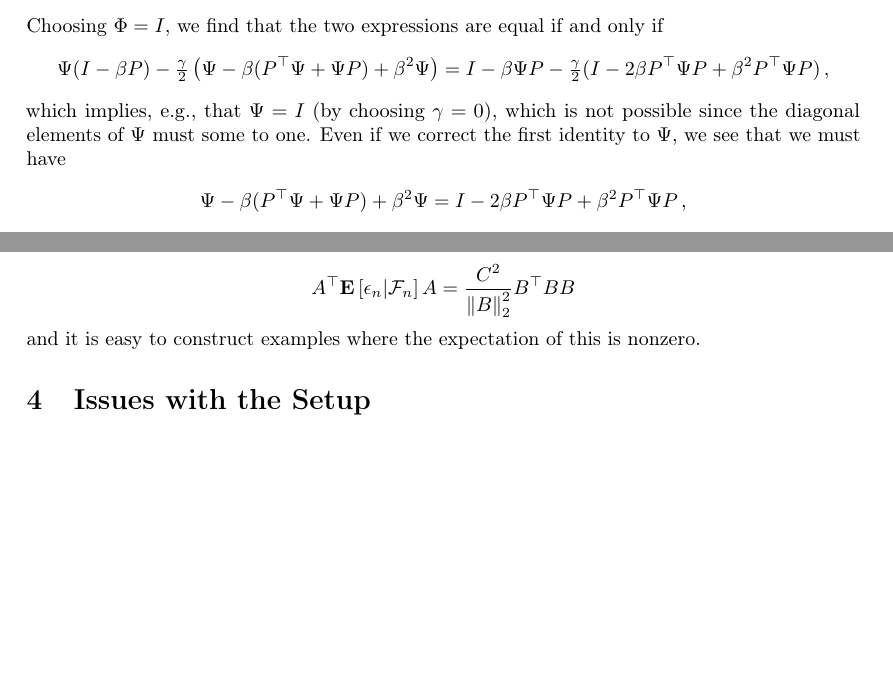
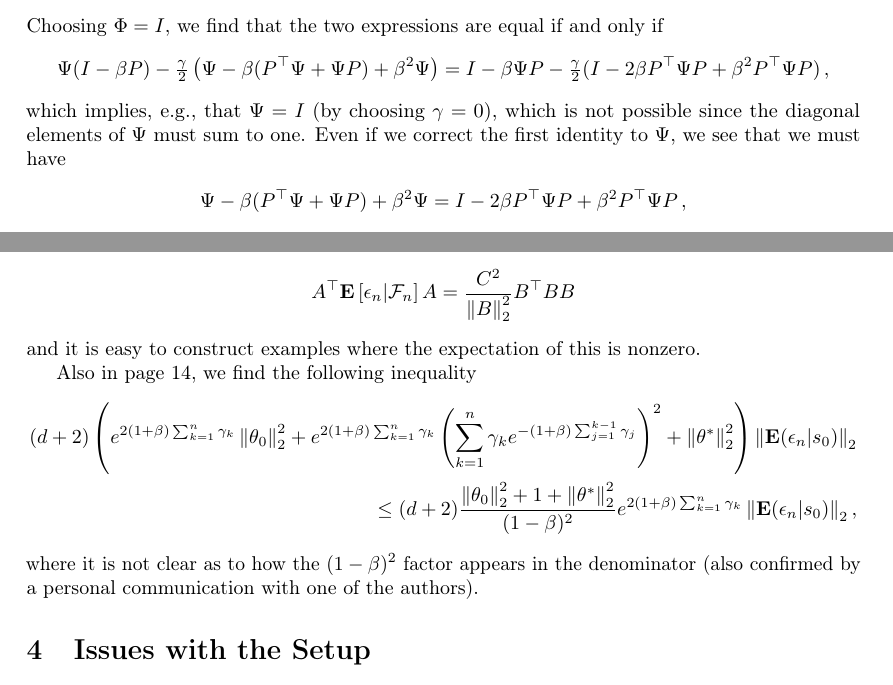
Before and after one commit to chandrurec5/flsa, a LaTeX paper (issues.tex): two parts of pages 3 and 4 of 6, joined at a grey line, cut so that both start at the same text, the shorter picture padded with empty space. Compiled offline with pdfLaTeX.

Commit message:
updated issues

```diff
--- a/issues.tex
+++ b/issues.tex
@@ -210,7 +210,7 @@ Choosing $\Phi = I$, we find that the two expressions are equal if and only if
 =
 I - \beta \Psi P - \tfrac{\gamma}{2}(I - 2 \beta P^\top\Psi P  +  \beta^2 P^\top \Psi P)\,,
 \end{align*}
-which implies, e.g., that $\Psi=I$ (by choosing $\gamma=0$), which is not possible since the diagonal elements of $\Psi$ must some to one.
+which implies, e.g., that $\Psi=I$ (by choosing $\gamma=0$), which is not possible since the diagonal elements of $\Psi$ must sum to one.
 Even if we correct the first identity to $\Psi$, we see that we must have
 \begin{align*}
  \Psi -  \beta  (P^\top  \Psi +   \Psi P) + \beta^2 \Psi
@@ -277,6 +277,13 @@ A^\top \EE{ \epsilon_n | \mathcal{F}_n } A  = \frac{C^2}{\norm{ B }_2^2} B^\top
 \end{align*}
 and it is easy to construct examples where the expectation of this is nonzero.
 
+Also in page 14, we find the following inequality
+\begin{align*}
+(d+2)\left( e^{2(1+\beta)\sum_{k=1}^n \gamma_k}\norm{\theta_0}^2_2+ e^{2(1+\beta)\sum_{k=1}^n \gamma_k}\left(\sum_{k=1}^n \gamma_k e^{-(1+\beta)\sum_{j=1}^{k-1} \gamma_j}\right)^2+\norm{\theta^*}_2^2\right)\norm{\E(\epsilon_n|s_0)}_2\\
+\leq (d+2)\frac{\norm{\theta_0}_2^2+1+\norm{\theta^*}_2^2}{(1-\beta)^2}e^{2(1+\beta)\sum_{k=1}^n \gamma_k}\norm{\E(\epsilon_n|s_0)}_2,
+\end{align*}
+where it is not clear as to how the $(1-\beta)^2$ factor appears in the denominator (also confirmed by a personal communication with one of the authors).
+
 \section{Issues with the Setup}
 \subsection{Boundedness of iterates: \citet{flstda}}
 \citet{flstda} assume that the parameter vector stays such that the value function $\Phi \theta$  will be bounded in $L^\infty$-norm (see assumption (A3) of \cite{flstd} and \cite{flstda}). This assumption is critical in establishing Lemma~7 (see pages 15 and 16, \cite{flstda}), in an argument that is similar to the proof of McDiarmid's inequality.
```
